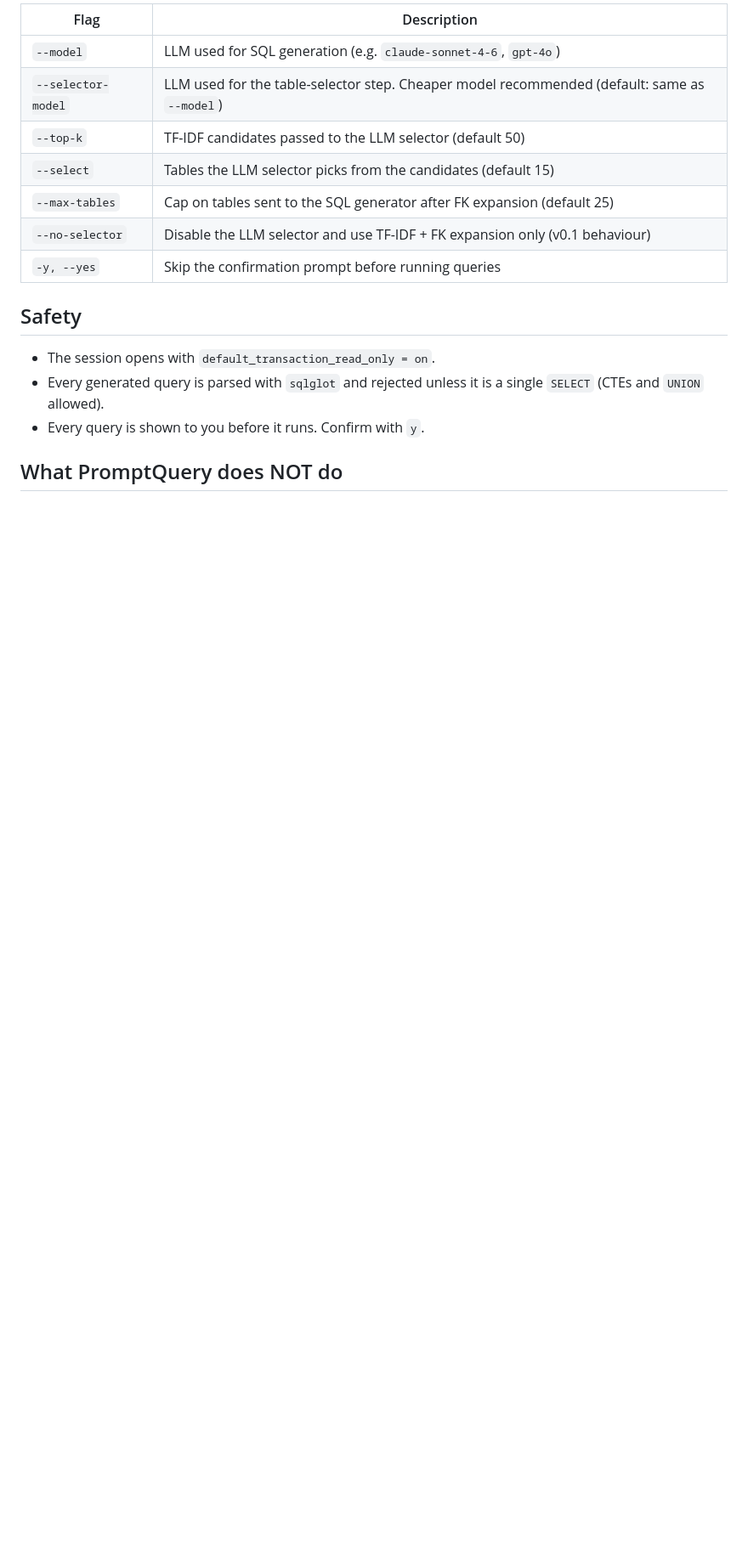
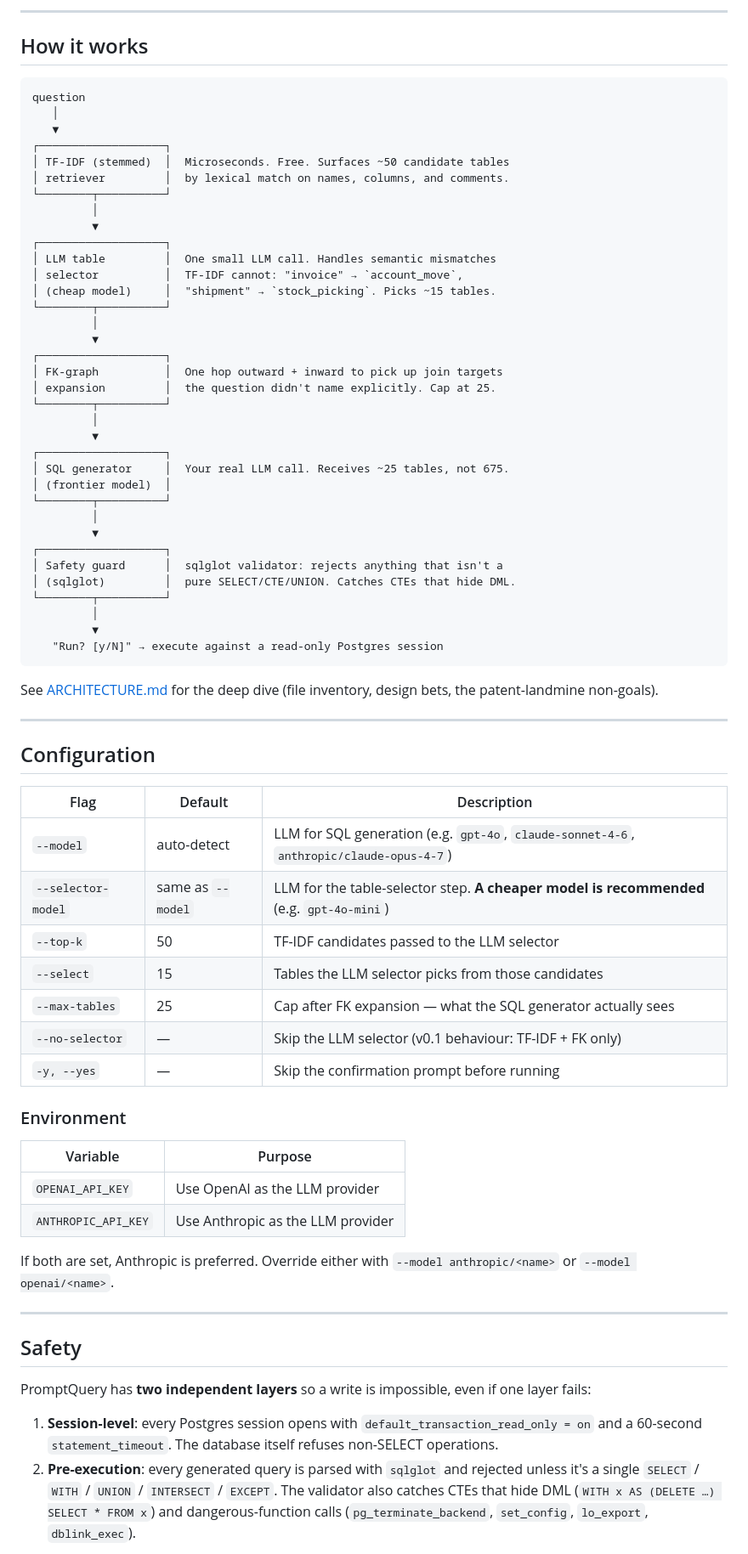
Before and after one commit to Cyberfilo/promptquery, a Markdown page: README.md, the part around one of its changes. Shown at 85% size. Drawn GitHub-style; blank space fills up the shorter version.

````diff
--- a/README.md
+++ b/README.md
@@ -68,19 +74,77 @@ prq postgresql://localhost/mydb
 
-| Flag | Description |
+---
+
+## How it works
+
+```
+question
+   │
+   ▼
+┌───────────────────┐
+│ TF-IDF (stemmed)  │  Microseconds. Free. Surfaces ~50 candidate tables
+│ retriever         │  by lexical match on names, columns, and comments.
+└────────┬──────────┘
+         │
+         ▼
+┌───────────────────┐
+│ LLM table         │  One small LLM call. Handles semantic mismatches
+│ selector          │  TF-IDF cannot: "invoice" → `account_move`,
+│ (cheap model)     │  "shipment" → `stock_picking`. Picks ~15 tables.
+└────────┬──────────┘
+         │
+         ▼
+┌───────────────────┐
+│ FK-graph          │  One hop outward + inward to pick up join targets
+│ expansion         │  the question didn't name explicitly. Cap at 25.
+└────────┬──────────┘
+         │
+         ▼
+┌───────────────────┐
+│ SQL generator     │  Your real LLM call. Receives ~25 tables, not 675.
+│ (frontier model)  │
+└────────┬──────────┘
+         │
+         ▼
+┌───────────────────┐
+│ Safety guard      │  sqlglot validator: rejects anything that isn't a
+│ (sqlglot)         │  pure SELECT/CTE/UNION. Catches CTEs that hide DML.
+└────────┬──────────┘
+         │
+         ▼
+   "Run? [y/N]" → execute against a read-only Postgres session
+```
+
+See [ARCHITECTURE.md](ARCHITECTURE.md) for the deep dive (file inventory, design bets, the patent-landmine non-goals).
+
+---
+
+## Configuration
+
+| Flag | Default | Description |
+|---|---|---|
+| `--model` | auto-detect | LLM for SQL generation (e.g. `gpt-4o`, `claude-sonnet-4-6`, `anthropic/claude-opus-4-7`) |
+| `--selector-model` | same as `--model` | LLM for the table-selector step. **A cheaper model is recommended** (e.g. `gpt-4o-mini`) |
+| `--top-k` | 50 | TF-IDF candidates passed to the LLM selector |
+| `--select` | 15 | Tables the LLM selector picks from those candidates |
+| `--max-tables` | 25 | Cap after FK expansion — what the SQL generator actually sees |
+| `--no-selector` | — | Skip the LLM selector (v0.1 behaviour: TF-IDF + FK only) |
+| `-y, --yes` | — | Skip the confirmation prompt before running |
+
+### Environment
+
+| Variable | Purpose |
 |---|---|
-| `--model` | LLM used for SQL generation (e.g. `claude-sonnet-4-6`, `gpt-4o`) |
-| `--selector-model` | LLM used for the table-selector step. Cheaper model recommended (default: same as `--model`) |
-| `--top-k` | TF-IDF candidates passed to the LLM selector (default 50) |
-| `--select` | Tables the LLM selector picks from the candidates (default 15) |
-| `--max-tables` | Cap on tables sent to the SQL generator after FK expansion (default 25) |
-| `--no-selector` | Disable the LLM selector and use TF-IDF + FK expansion only (v0.1 behaviour) |
-| `-y, --yes` | Skip the confirmation prompt before running queries |
+| `OPENAI_API_KEY` | Use OpenAI as the LLM provider |
+| `ANTHROPIC_API_KEY` | Use Anthropic as the LLM provider |
+
+If both are set, Anthropic is preferred. Override either with `--model anthropic/<name>` or `--model openai/<name>`.
+
+---
 
 ## Safety
 
-- The session opens with `default_transaction_read_only = on`.
-- Every generated query is parsed with `sqlglot` and rejected unless it is a single `SELECT` (CTEs and `UNION` allowed).
-- Every query is shown to you before it runs. Confirm with `y`.
+PromptQuery has **two independent layers** so a write is impossible, even if one layer fails:
 
-## What PromptQuery does NOT do
+1. **Session-level**: every Postgres session opens with `default_transaction_read_only = on` and a 60-second `statement_timeout`. The database itself refuses non-SELECT operations.
+2. **Pre-execution**: every generated query is parsed with `sqlglot` and rejected unless it's a single `SELECT` / `WITH` / `UNION` / `INTERSECT` / `EXCEPT`. The validator also catches CTEs that hide DML (`WITH x AS (DELETE …) SELECT * FROM x`) and dangerous-function calls (`pg_terminate_backend`, `set_config`, `lo_export`, `dblink_exec`).
 
````
Also changed, not shown: other parts of README.md (+113 -55 lines).
